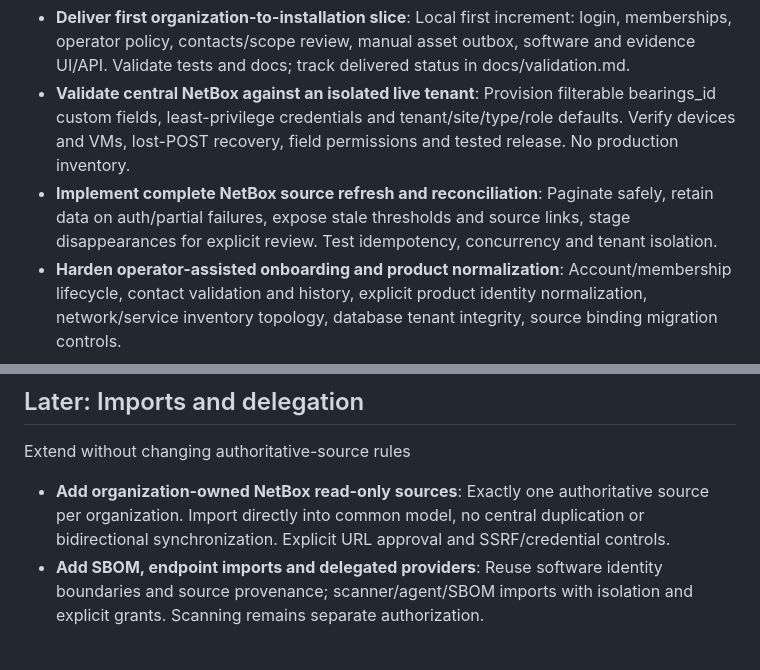
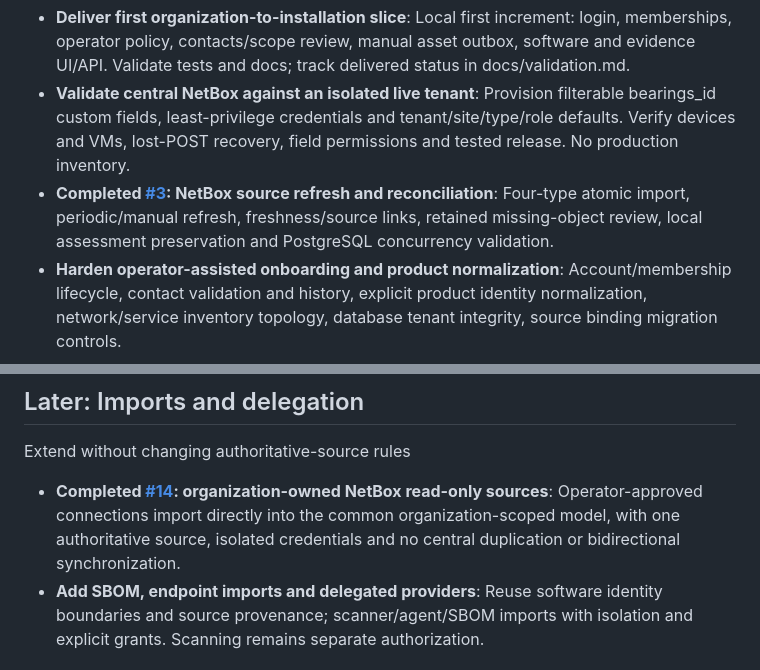
Before and after one commit to rommelfs/bearings, a Markdown page: docs/backlog.md, 2 parts joined by grey strips. GitHub-like rendering.

```diff
--- a/docs/backlog.md
+++ b/docs/backlog.md
@@ -8,7 +8,7 @@ Complete inventory ownership and onboarding
 
 - **Deliver first organization-to-installation slice**: Local first increment: login, memberships, operator policy, contacts/scope review, manual asset outbox, software and evidence UI/API. Validate tests and docs; track delivered status in docs/validation.md.
 - **Validate central NetBox against an isolated live tenant**: Provision filterable bearings_id custom fields, least-privilege credentials and tenant/site/type/role defaults. Verify devices and VMs, lost-POST recovery, field permissions and tested release. No production inventory.
-- **Implement complete NetBox source refresh and reconciliation**: Paginate safely, retain data on auth/partial failures, expose stale thresholds and source links, stage disappearances for explicit review. Test idempotency, concurrency and tenant isolation.
+- **Completed [#3](https://github.com/rommelfs/bearings/issues/3): NetBox source refresh and reconciliation**: Four-type atomic import, periodic/manual refresh, freshness/source links, retained missing-object review, local assessment preservation and PostgreSQL concurrency validation.
 - **Harden operator-assisted onboarding and product normalization**: Account/membership lifecycle, contact validation and history, explicit product identity normalization, network/service inventory topology, database tenant integrity, source binding migration controls.
 
 ## M2: Correlation
@@ -34,7 +34,7 @@ Prepare controlled operational use
 
 Extend without changing authoritative-source rules
 
-- **Add organization-owned NetBox read-only sources**: Exactly one authoritative source per organization. Import directly into common model, no central duplication or bidirectional synchronization. Explicit URL approval and SSRF/credential controls.
+- **Completed [#14](https://github.com/rommelfs/bearings/issues/14): organization-owned NetBox read-only sources**: Operator-approved connections import directly into the common organization-scoped model, with one authoritative source, isolated credentials and no central duplication or bidirectional synchronization.
 - **Add SBOM, endpoint imports and delegated providers**: Reuse software identity boundaries and source provenance; scanner/agent/SBOM imports with isolation and explicit grants. Scanning remains separate authorization.
 
 ## Multi-instance NetBox increment
```
Also changed, not shown: docs/validation.md (+4 -0 lines).
